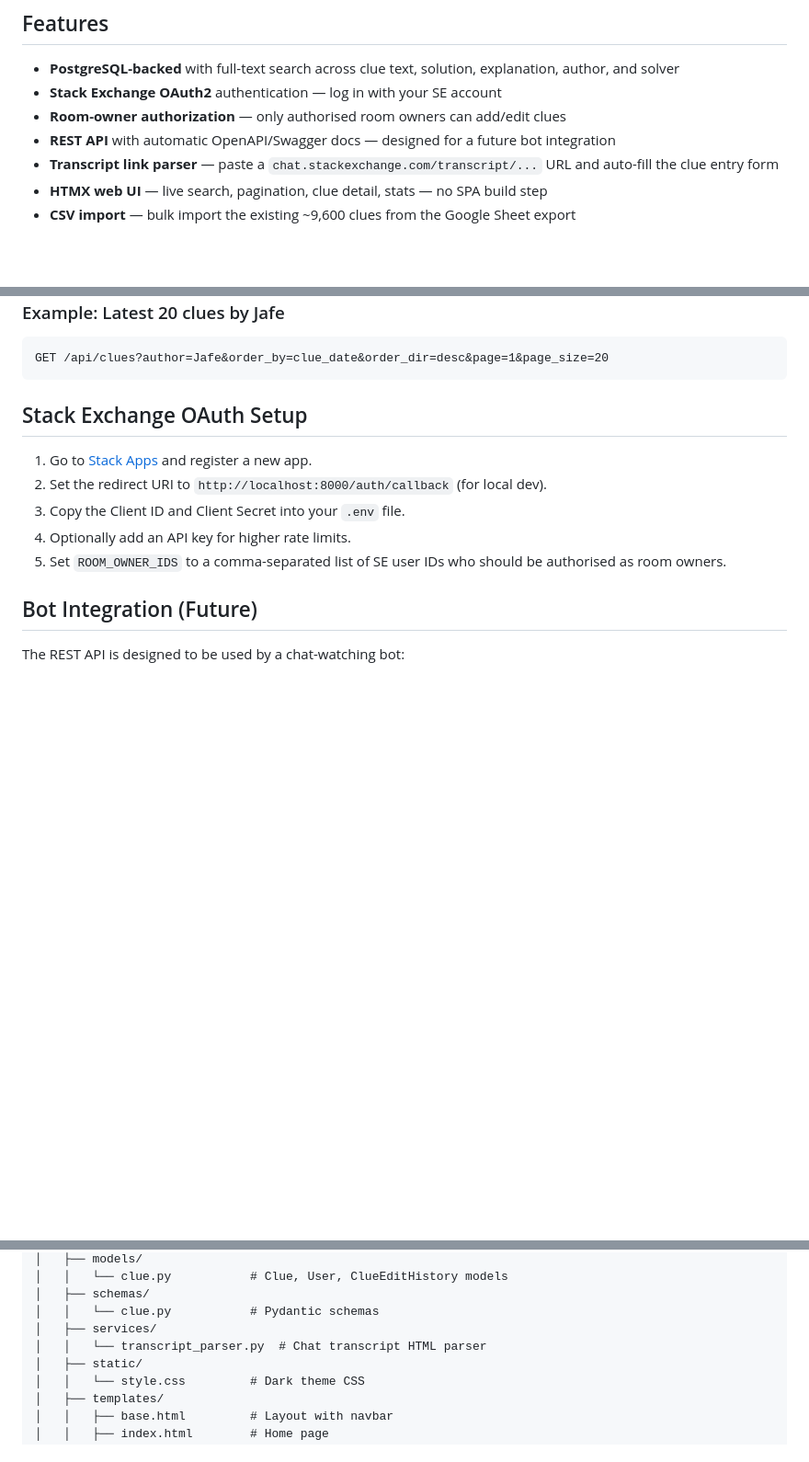
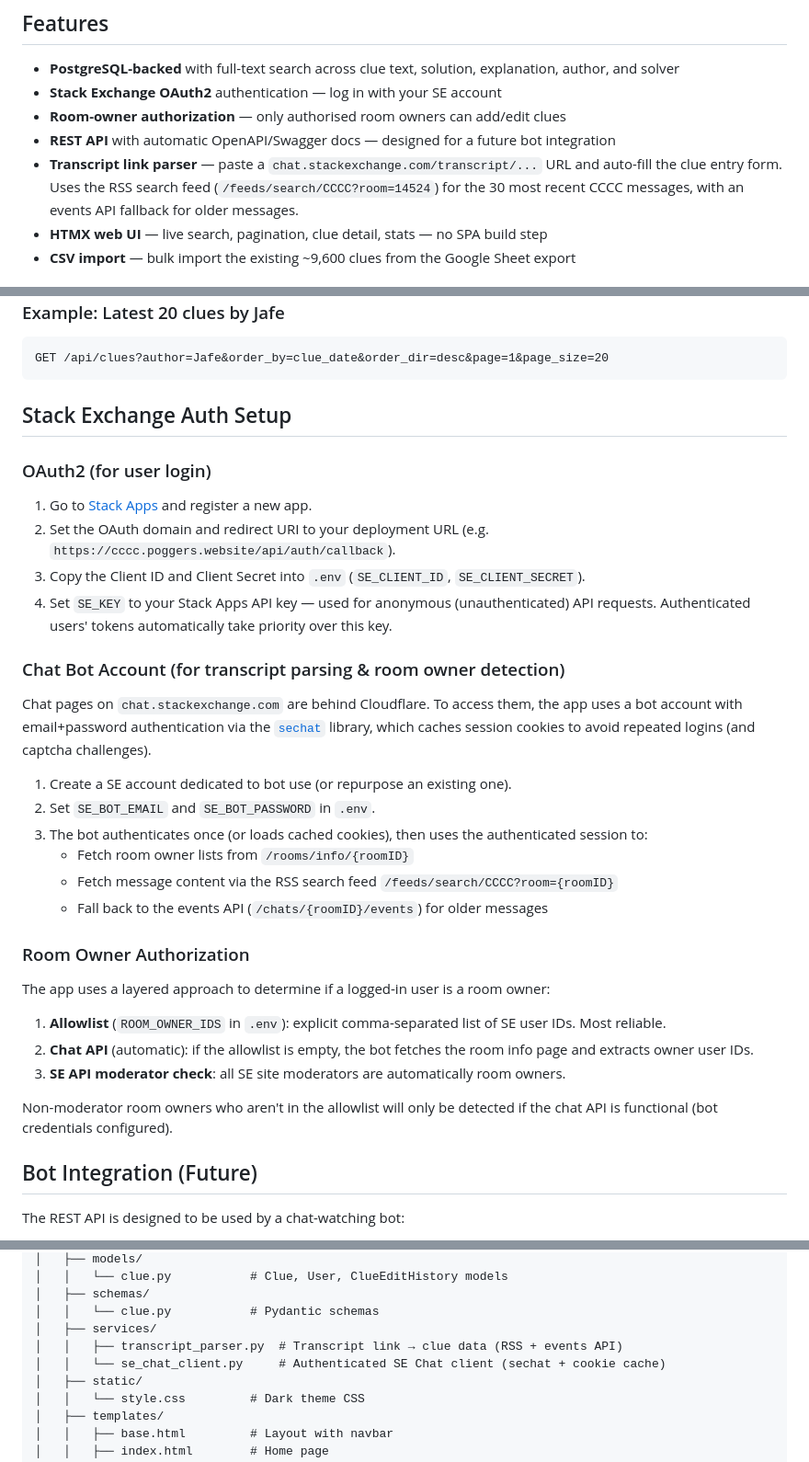
Before and after one commit to themoonisacheese/pse_cccc_db, a Markdown page: README.md, 3 parts joined by grey strips. Shown at 92% size. GitHub-like rendering; blank space fills up the shorter version.

Commit message:
Update README: document RSS parser, sechat integration, dual API key, room owner auth

````diff
--- a/README.md
+++ b/README.md
@@ -10,7 +10,7 @@ on Puzzling Stack Exchange.
 - **Stack Exchange OAuth2** authentication — log in with your SE account
 - **Room-owner authorization** — only authorised room owners can add/edit clues
 - **REST API** with automatic OpenAPI/Swagger docs — designed for a future bot integration
-- **Transcript link parser** — paste a `chat.stackexchange.com/transcript/...` URL and auto-fill the clue entry form
+- **Transcript link parser** — paste a `chat.stackexchange.com/transcript/...` URL and auto-fill the clue entry form. Uses the RSS search feed (`/feeds/search/CCCC?room=14524`) for the 30 most recent CCCC messages, with an events API fallback for older messages.
 - **HTMX web UI** — live search, pagination, clue detail, stats — no SPA build step
 - **CSV import** — bulk import the existing ~9,600 clues from the Google Sheet export
 
@@ -112,13 +112,35 @@ The API is at `/api` with interactive docs at `/api/docs` (Swagger UI).
 GET /api/clues?author=Jafe&order_by=clue_date&order_dir=desc&page=1&page_size=20
 ```
 
-## Stack Exchange OAuth Setup
+## Stack Exchange Auth Setup
+
+### OAuth2 (for user login)
 
 1. Go to [Stack Apps](https://stackapps.com/apps/oauth/register) and register a new app.
-2. Set the redirect URI to `http://localhost:8000/auth/callback` (for local dev).
-3. Copy the Client ID and Client Secret into your `.env` file.
-4. Optionally add an API key for higher rate limits.
-5. Set `ROOM_OWNER_IDS` to a comma-separated list of SE user IDs who should be authorised as room owners.
+2. Set the OAuth domain and redirect URI to your deployment URL (e.g. `https://cccc.poggers.website/api/auth/callback`).
+3. Copy the Client ID and Client Secret into `.env` (`SE_CLIENT_ID`, `SE_CLIENT_SECRET`).
+4. Set `SE_KEY` to your Stack Apps API key — used for anonymous (unauthenticated) API requests. Authenticated users' tokens automatically take priority over this key.
+
+### Chat Bot Account (for transcript parsing & room owner detection)
+
+Chat pages on `chat.stackexchange.com` are behind Cloudflare. To access them, the app uses a bot account with email+password authentication via the [`sechat`](https://github.com/nvua/sechat) library, which caches session cookies to avoid repeated logins (and captcha challenges).
+
+1. Create a SE account dedicated to bot use (or repurpose an existing one).
+2. Set `SE_BOT_EMAIL` and `SE_BOT_PASSWORD` in `.env`.
+3. The bot authenticates once (or loads cached cookies), then uses the authenticated session to:
+   - Fetch room owner lists from `/rooms/info/{roomID}`
+   - Fetch message content via the RSS search feed `/feeds/search/CCCC?room={roomID}`
+   - Fall back to the events API (`/chats/{roomID}/events`) for older messages
+
+### Room Owner Authorization
+
+The app uses a layered approach to determine if a logged-in user is a room owner:
+
+1. **Allowlist** (`ROOM_OWNER_IDS` in `.env`): explicit comma-separated list of SE user IDs. Most reliable.
+2. **Chat API** (automatic): if the allowlist is empty, the bot fetches the room info page and extracts owner user IDs.
+3. **SE API moderator check**: all SE site moderators are automatically room owners.
+
+Non-moderator room owners who aren't in the allowlist will only be detected if the chat API is functional (bot credentials configured).
 
 ## Bot Integration (Future)
 
@@ -150,7 +172,8 @@ pse_cccc_db/
 │   ├── schemas/
 │   │   └── clue.py           # Pydantic schemas
 │   ├── services/
-│   │   └── transcript_parser.py  # Chat transcript HTML parser
+│   │   ├── transcript_parser.py  # Transcript link → clue data (RSS + events API)
+│   │   └── se_chat_client.py     # Authenticated SE Chat client (sechat + cookie cache)
 │   ├── static/
 │   │   └── style.css         # Dark theme CSS
 │   ├── templates/
````
